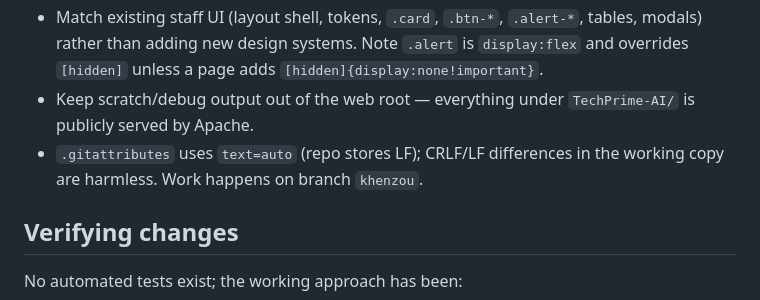
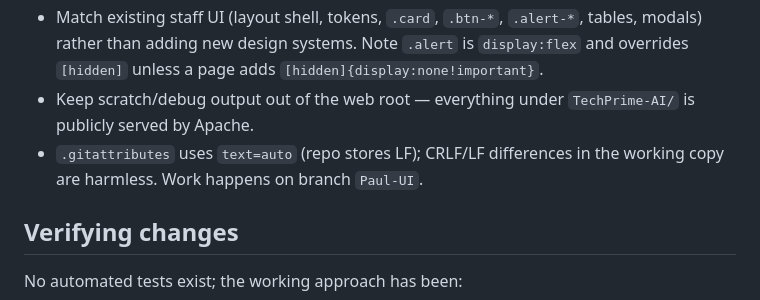
Before and after one commit to samanthajms/TechPrime-AI, a Markdown page: CLAUDE.md, the part around the change. Drawn GitHub-style.

```diff
--- a/CLAUDE.md
+++ b/CLAUDE.md
@@ -63,7 +63,7 @@ python test_intents.py
 - Only make changes the task requires — no unrelated refactors. Reuse existing helpers (`getDbConnection`, `logActivity`, `staff_page_start`, `inv_notify_stock_change`, `pos_*`) and the repo's response format instead of writing parallel ones.
 - Match existing staff UI (layout shell, tokens, `.card`, `.btn-*`, `.alert-*`, tables, modals) rather than adding new design systems. Note `.alert` is `display:flex` and overrides `[hidden]` unless a page adds `[hidden]{display:none!important}`.
 - Keep scratch/debug output out of the web root — everything under `TechPrime-AI/` is publicly served by Apache.
-- `.gitattributes` uses `text=auto` (repo stores LF); CRLF/LF differences in the working copy are harmless. Work happens on branch `khenzou`.
+- `.gitattributes` uses `text=auto` (repo stores LF); CRLF/LF differences in the working copy are harmless. Work happens on branch `Paul-UI`.
 
 ## Verifying changes
 
```
Also changed, not shown: HANDOFF.md (+2 -2 lines).
